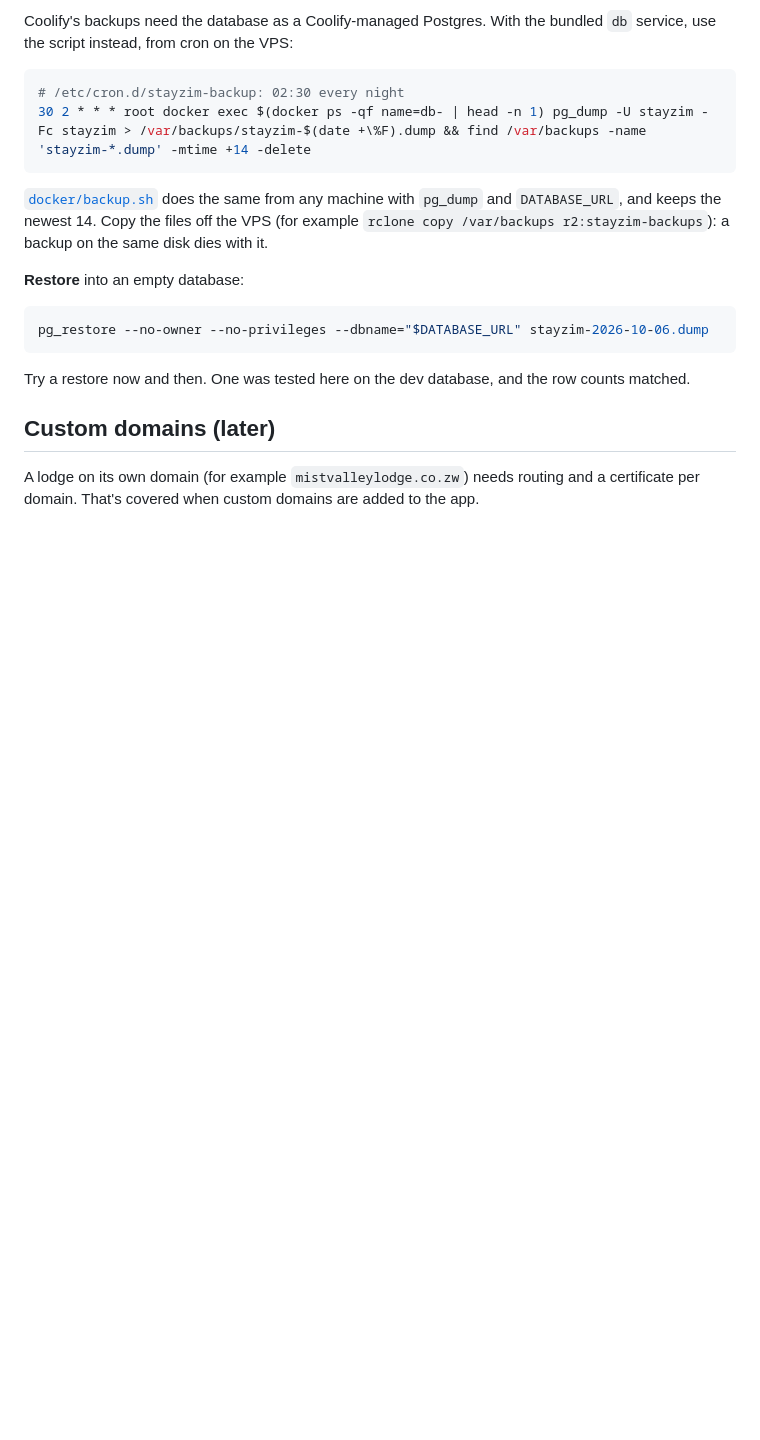
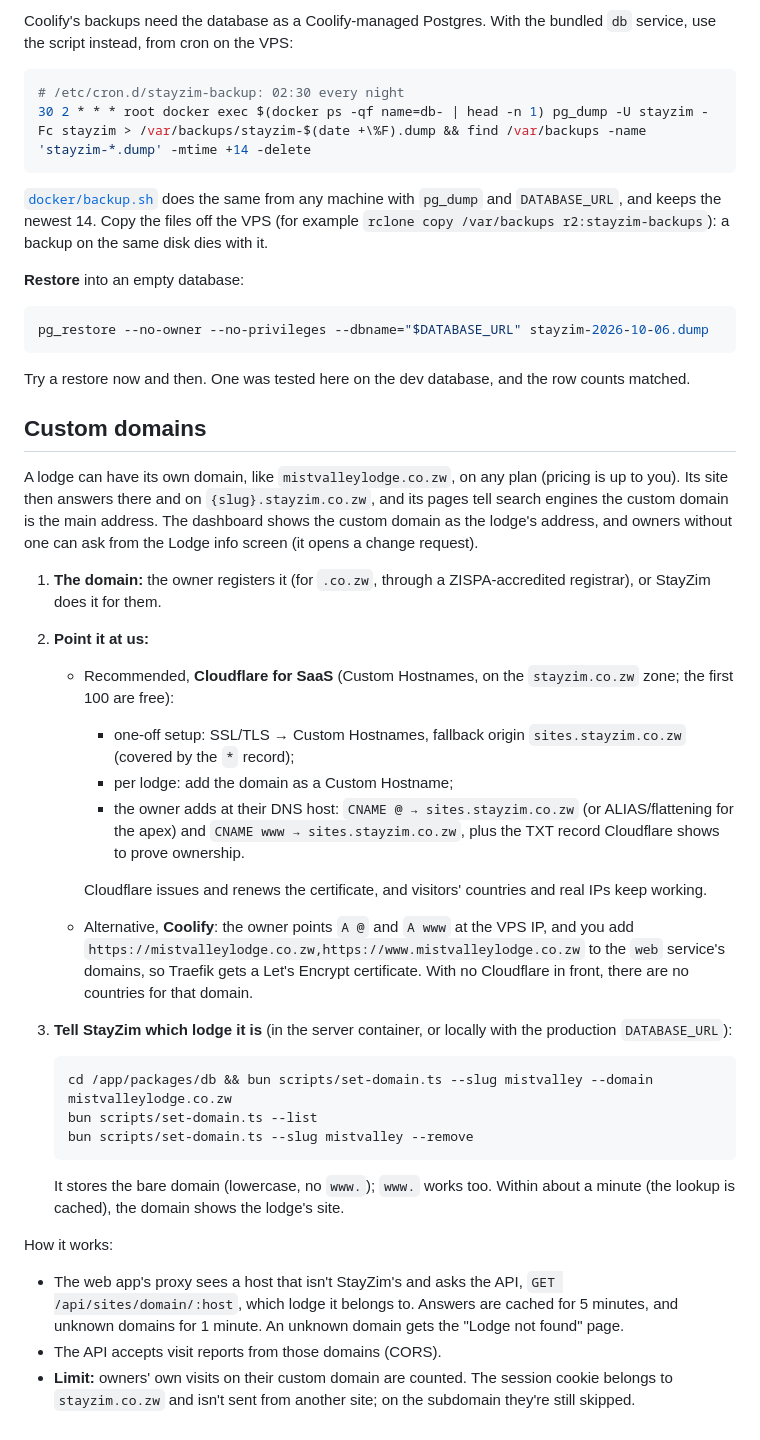
Before and after one commit to Christus-Veritas-Technologies/stayzim, a Markdown page: docs/deployment.md, the part around the change. Rendered like a GitHub page; blank space fills up the shorter version.

````diff
--- a/docs/deployment.md
+++ b/docs/deployment.md
@@ -176,6 +176,31 @@ pg_restore --no-owner --no-privileges --dbname="$DATABASE_URL" stayzim-2026-10-0
 
 Try a restore now and then. One was tested here on the dev database, and the row counts matched.
 
-## Custom domains (later)
+## Custom domains
 
-A lodge on its own domain (for example `mistvalleylodge.co.zw`) needs routing and a certificate per domain. That's covered when custom domains are added to the app.
+A lodge can have its own domain, like `mistvalleylodge.co.zw`, on any plan (pricing is up to you). Its site then answers there and on `{slug}.stayzim.co.zw`, and its pages tell search engines the custom domain is the main address. The dashboard shows the custom domain as the lodge's address, and owners without one can ask from the Lodge info screen (it opens a change request).
+
+1. **The domain:** the owner registers it (for `.co.zw`, through a ZISPA-accredited registrar), or StayZim does it for them.
+2. **Point it at us:**
+   - Recommended, **Cloudflare for SaaS** (Custom Hostnames, on the `stayzim.co.zw` zone; the first 100 are free):
+     - one-off setup: SSL/TLS → Custom Hostnames, fallback origin `sites.stayzim.co.zw` (covered by the `*` record);
+     - per lodge: add the domain as a Custom Hostname;
+     - the owner adds at their DNS host: `CNAME @ → sites.stayzim.co.zw` (or ALIAS/flattening for the apex) and `CNAME www → sites.stayzim.co.zw`, plus the TXT record Cloudflare shows to prove ownership.
+
+     Cloudflare issues and renews the certificate, and visitors' countries and real IPs keep working.
+   - Alternative, **Coolify**: the owner points `A @` and `A www` at the VPS IP, and you add `https://mistvalleylodge.co.zw,https://www.mistvalleylodge.co.zw` to the `web` service's domains, so Traefik gets a Let's Encrypt certificate. With no Cloudflare in front, there are no countries for that domain.
+3. **Tell StayZim which lodge it is** (in the server container, or locally with the production `DATABASE_URL`):
+
+   ```bash
+   cd /app/packages/db && bun scripts/set-domain.ts --slug mistvalley --domain mistvalleylodge.co.zw
+   bun scripts/set-domain.ts --list
+   bun scripts/set-domain.ts --slug mistvalley --remove
+   ```
+
+   It stores the bare domain (lowercase, no `www.`); `www.` works too. Within about a minute (the lookup is cached), the domain shows the lodge's site.
+
+How it works:
+
+- The web app's proxy sees a host that isn't StayZim's and asks the API, `GET /api/sites/domain/:host`, which lodge it belongs to. Answers are cached for 5 minutes, and unknown domains for 1 minute. An unknown domain gets the "Lodge not found" page.
+- The API accepts visit reports from those domains (CORS).
+- **Limit:** owners' own visits on their custom domain are counted. The session cookie belongs to `stayzim.co.zw` and isn't sent from another site; on the subdomain they're still skipped.
````
Also changed, not shown: README.md (+2 -0 lines), docs/architecture.md (+2 -1 lines).
